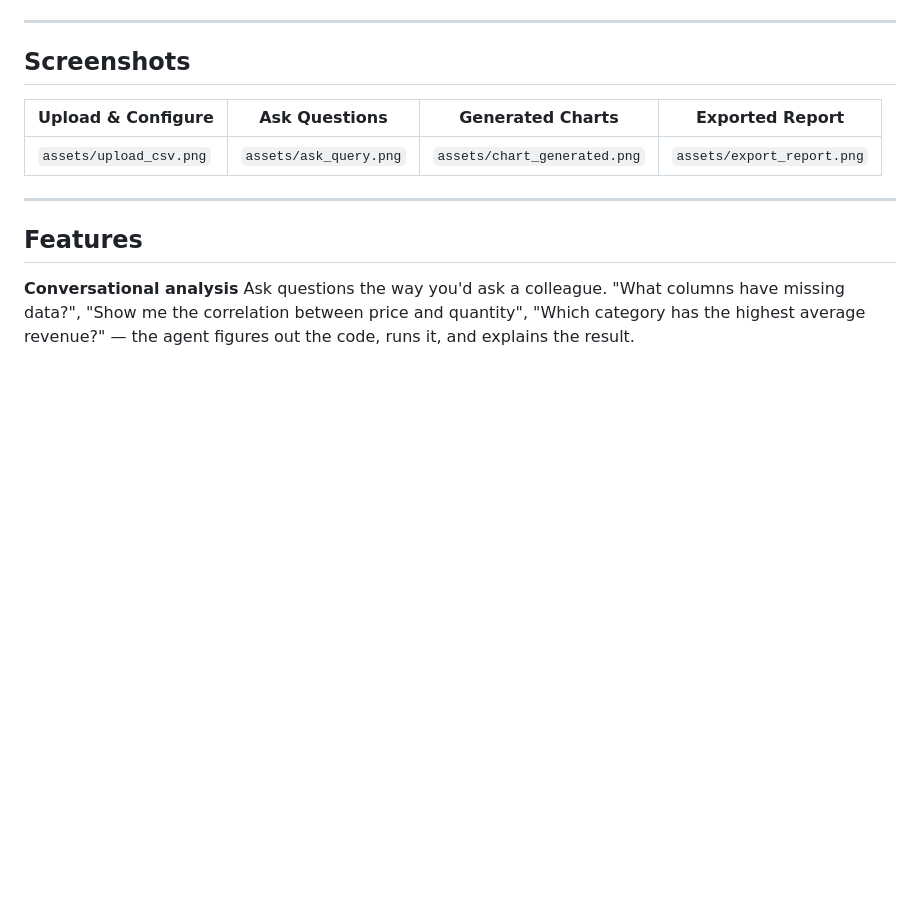
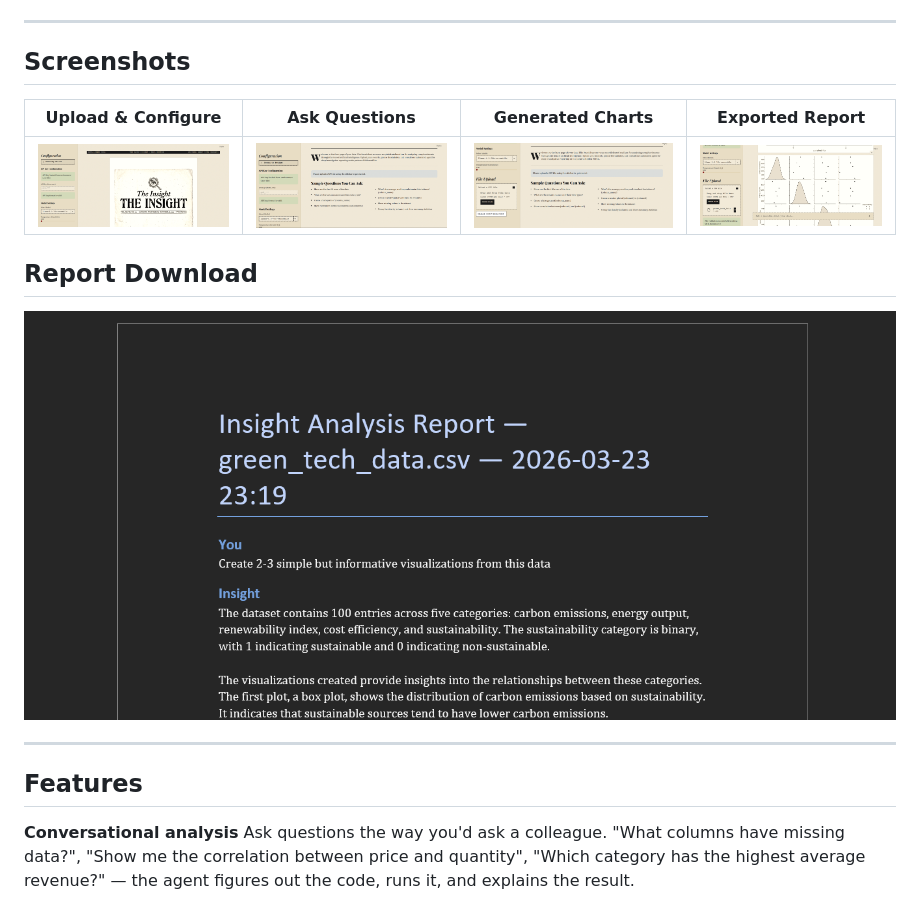
Before and after one commit to GitTanish/Insight, a Markdown page: README.md, the part around the change printed below. GitHub-like rendering; pictures changed too: image/1.png (added), image/2.png (added), image/3.png (added); blank space fills up the shorter version.

```diff
--- a/README.md
+++ b/README.md
@@ -31,7 +30,10 @@ Upload CSV  →  Ask in plain English  →  Get analysis + charts  →  Export .
 | Upload & Configure | Ask Questions | Generated Charts | Exported Report |
 |---|---|---|---|
-| `assets/upload_csv.png` | `assets/ask_query.png` | `assets/chart_generated.png` | `assets/export_report.png` |
-<!-- END SCREENSHOTS -->
+| ![Upload](image/1.png) | ![Query](image/2.png) | ![Charts](image/3.png) | ![Report](image/4.png) |
+
+## Report Download
+
+![Download Report](image/download%20report%20demonstration.png)
 
 ---
 
```
Also changed, not shown: other parts of README.md (+0 -1 lines).
